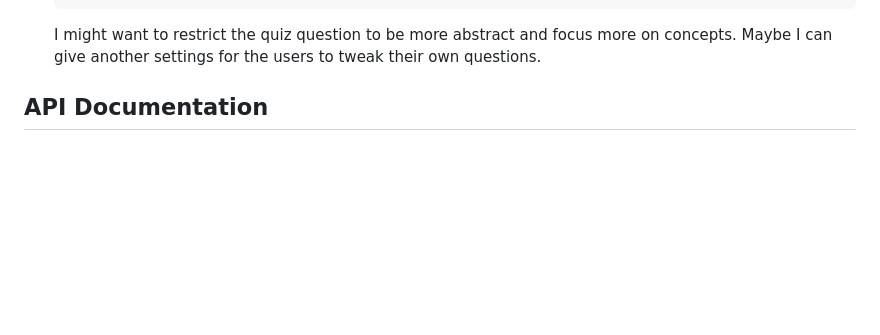
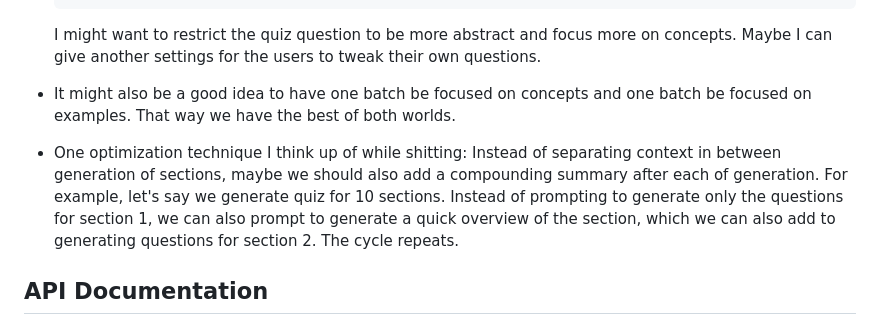
Before and after one commit to goodudetheboy/autoquiz, a Markdown page: README.md, the part around the change. Rendered like a GitHub page; blank space fills up the shorter version.

Commit message:
[docs] Add more feedback

```diff
--- a/README.md
+++ b/README.md
@@ -14,6 +14,9 @@
 
     I might want to restrict the quiz question to be more abstract and focus more on concepts. Maybe I can give another settings for the users to tweak their own questions.
 
+- It might also be a good idea to have one batch be focused on concepts and one batch be focused on examples. That way we have the best of both worlds.
+
+- One optimization technique I think up of while shitting: Instead of separating context in between generation of sections, maybe we should also add a compounding summary after each of generation. For example, let's say we generate quiz for 10 sections. Instead of prompting to generate only the questions for section 1, we can also prompt to generate a quick overview of the section, which we can also add to generating questions for section 2. The cycle repeats.
 
 ## API Documentation
 
```
